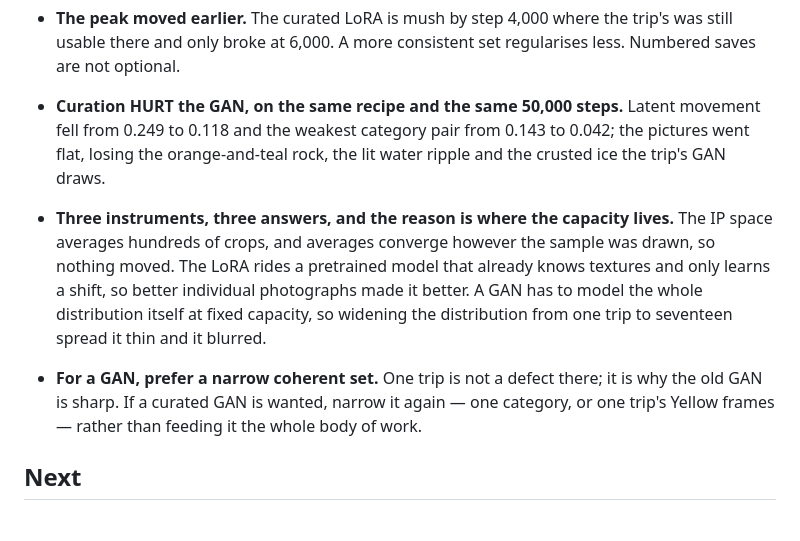
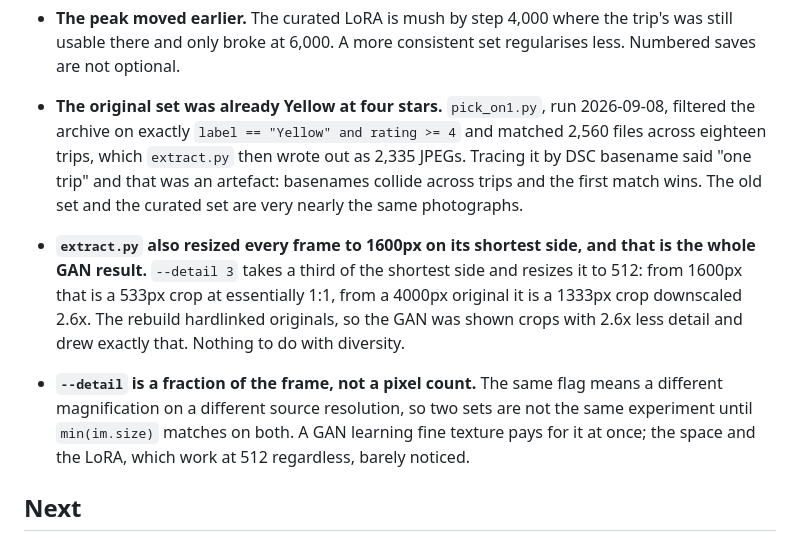
Before and after one commit to AntoineBellemare/latent-lab, a Markdown page: roadmap/texture-diffusion.md, the part around the change. Rendered like a GitHub page.

Commit message:
Correct two claims about the old set
The transcript holds what the guesswork could not. `pick_on1.py`, run 2026-09-08, selected on
exactly `label == "Yellow" and rating >= 4` and matched 2,560 files across eighteen trips, with the
same per-trip counts the curated rebuild produces today. The claim that the old set was one trip
came from matching DSC basenames, which collide across trips, taking the first hit — and ASIE_2024
sorts early. The two sets are very nearly the same photographs.

Which means the GAN result had nothing to do with diversity. `extract.py` resized every frame to
1600px on its shortest side; the rebuild hardlinked untouched 4000px originals. `--detail 3` is a
third of the shortest side resized to 512, so the old set gave a 533px crop at essentially 1:1 and
the new one a 1333px crop downscaled 2.6x. The GAN was shown crops with 2.6x less fine texture and
drew exactly that.

The flag is a fraction of the frame, not a pixel count, so it means a different magnification on a
different source resolution. Two sets are not the same experiment until min(im.size) matches.

Co-Authored-By: Claude Opus 5 <noreply@anthropic.com>

```diff
--- a/roadmap/texture-diffusion.md
+++ b/roadmap/texture-diffusion.md
@@ -87,17 +87,20 @@ same kind of thing.
   usable there and only broke at 6,000. A more consistent set regularises less. Numbered saves are
   not optional.
 
-- **Curation HURT the GAN, on the same recipe and the same 50,000 steps.** Latent movement fell
-  from 0.249 to 0.118 and the weakest category pair from 0.143 to 0.042; the pictures went flat,
-  losing the orange-and-teal rock, the lit water ripple and the crusted ice the trip's GAN draws.
-- **Three instruments, three answers, and the reason is where the capacity lives.** The IP space
-  averages hundreds of crops, and averages converge however the sample was drawn, so nothing moved.
-  The LoRA rides a pretrained model that already knows textures and only learns a shift, so better
-  individual photographs made it better. A GAN has to model the whole distribution itself at fixed
-  capacity, so widening the distribution from one trip to seventeen spread it thin and it blurred.
-- **For a GAN, prefer a narrow coherent set.** One trip is not a defect there; it is why the old
-  GAN is sharp. If a curated GAN is wanted, narrow it again — one category, or one trip's Yellow
-  frames — rather than feeding it the whole body of work.
+- **The original set was already Yellow at four stars.** `pick_on1.py`, run 2026-09-08, filtered
+  the archive on exactly `label == "Yellow" and rating >= 4` and matched 2,560 files across
+  eighteen trips, which `extract.py` then wrote out as 2,335 JPEGs. Tracing it by DSC basename
+  said "one trip" and that was an artefact: basenames collide across trips and the first match
+  wins. The old set and the curated set are very nearly the same photographs.
+- **`extract.py` also resized every frame to 1600px on its shortest side, and that is the whole
+  GAN result.** `--detail 3` takes a third of the shortest side and resizes it to 512: from 1600px
+  that is a 533px crop at essentially 1:1, from a 4000px original it is a 1333px crop downscaled
+  2.6x. The rebuild hardlinked originals, so the GAN was shown crops with 2.6x less detail and
+  drew exactly that. Nothing to do with diversity.
+- **`--detail` is a fraction of the frame, not a pixel count.** The same flag means a different
+  magnification on a different source resolution, so two sets are not the same experiment until
+  `min(im.size)` matches on both. A GAN learning fine texture pays for it at once; the space and
+  the LoRA, which work at 512 regardless, barely noticed.
 
 ## Next
 
```
